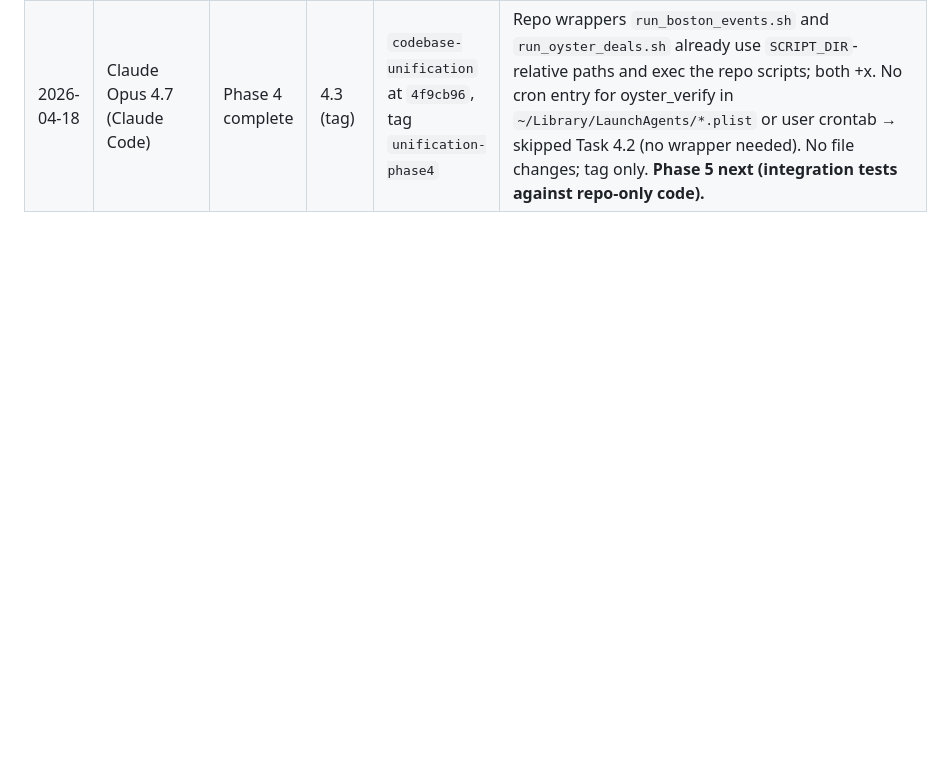
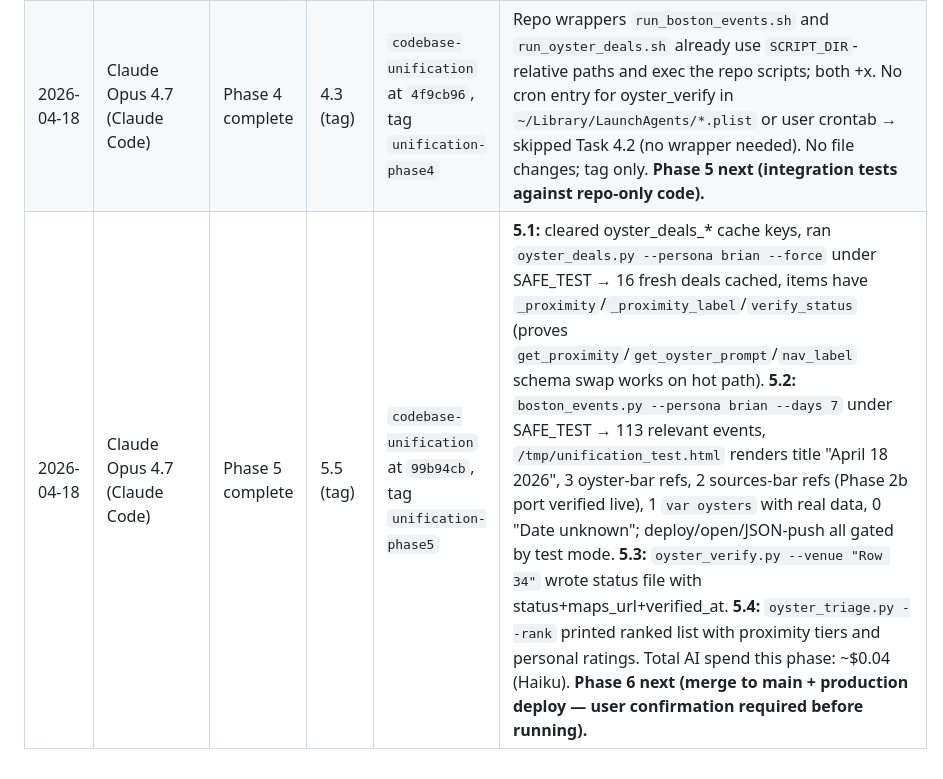
Before and after one commit to coffeethencode/boston-finder, a Markdown page: tracking/unification-status.md, the part around one of its changes. Rendered like a GitHub page; blank space fills up the shorter version.

Commit message:
Phase 5 complete — integration tests passed

```diff
--- a/tracking/unification-status.md
+++ b/tracking/unification-status.md
@@ -43,3 +43,4 @@
 | 2026-04-18 | Claude Opus 4.7 (Claude Code) | Phase 2b complete | tag | `codebase-unification` at `4d3b052`, tag `unification-phase2b` | Ported `build_json` + `_git_push_json` + `_sources_html` into repo `html_output.py`; added DATA_REPO / PERSONA_PATHS constants and .sources-bar / .src-pill CSS; wired `_git_push_json(build_json(...))` into generate() gated by DISABLE_DEPLOY/SAFE_TEST. Verified build_json produces valid payload; generate() smoke test renders sources bar correctly and respects placeholder+test gating. **Phase 3 still next (port oyster_deals.py/oyster_verify.py/oyster_triage.py).** |
 | 2026-04-18 | Claude Opus 4.7 (Claude Code) | Phase 3 complete | 3.4 (tag) | `codebase-unification` at `00f9218`, tag `unification-phase3` | Ported all 3 top-level scripts into repo. `oyster_deals.py`: swapped `persona["label"]` → `persona["nav_label"]`, replaced `persona.get("oyster_prompt", persona["prompt"])` + `persona.get("min_score", 5)` with `get_oyster_prompt()`/`get_min_score()` helpers, replaced inline `CHLOE_PROXIMITY`/`KIRK_PROXIMITY` with `get_proximity(persona)` from personas. `oyster_verify.py` and `oyster_triage.py`: only adaptation was sys.path.insert(absolute) → `ROOT = Path(__file__).parent`. Smoke tests: `oyster_deals.py --persona brian` renders 44 cached deals; `oyster_verify.py --venue "Row 34"` hits web and writes status file; `oyster_triage.py --rank` prints cached ranked list. **Phase 4 next (rewire LaunchAgent wrappers — mostly verification, some scripts already correct).** |
 | 2026-04-18 | Claude Opus 4.7 (Claude Code) | Phase 4 complete | 4.3 (tag) | `codebase-unification` at `4f9cb96`, tag `unification-phase4` | Repo wrappers `run_boston_events.sh` and `run_oyster_deals.sh` already use `SCRIPT_DIR`-relative paths and exec the repo scripts; both +x. No cron entry for oyster_verify in `~/Library/LaunchAgents/*.plist` or user crontab → skipped Task 4.2 (no wrapper needed). No file changes; tag only. **Phase 5 next (integration tests against repo-only code).** |
+| 2026-04-18 | Claude Opus 4.7 (Claude Code) | Phase 5 complete | 5.5 (tag) | `codebase-unification` at `99b94cb`, tag `unification-phase5` | **5.1:** cleared oyster_deals_* cache keys, ran `oyster_deals.py --persona brian --force` under SAFE_TEST → 16 fresh deals cached, items have `_proximity`/`_proximity_label`/`verify_status` (proves `get_proximity`/`get_oyster_prompt`/`nav_label` schema swap works on hot path). **5.2:** `boston_events.py --persona brian --days 7` under SAFE_TEST → 113 relevant events, `/tmp/unification_test.html` renders title "April 18 2026", 3 oyster-bar refs, 2 sources-bar refs (Phase 2b port verified live), 1 `var oysters` with real data, 0 "Date unknown"; deploy/open/JSON-push all gated by test mode. **5.3:** `oyster_verify.py --venue "Row 34"` wrote status file with status+maps_url+verified_at. **5.4:** `oyster_triage.py --rank` printed ranked list with proximity tiers and personal ratings. Total AI spend this phase: ~$0.04 (Haiku). **Phase 6 next (merge to main + production deploy — user confirmation required before running).** |
```
Also changed, not shown: other parts of tracking/unification-status.md (+1 -1 lines).
